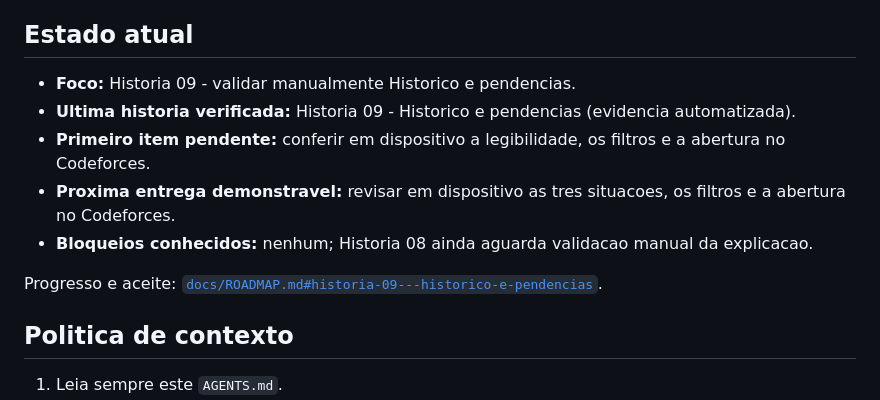
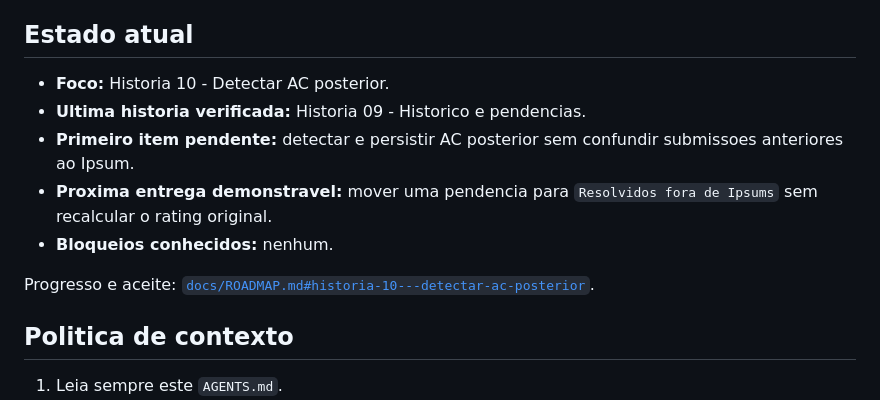
Before and after one commit to Enzofmcs/Lorem, a Markdown page: AGENTS.md, the part around the change. Drawn GitHub-style.

```diff
--- a/AGENTS.md
+++ b/AGENTS.md
@@ -44,13 +44,13 @@ backend ou abstracao sem necessidade concreta.
 
 ## Estado atual
 
-- **Foco:** Historia 09 - validar manualmente Historico e pendencias.
-- **Ultima historia verificada:** Historia 09 - Historico e pendencias (evidencia automatizada).
-- **Primeiro item pendente:** conferir em dispositivo a legibilidade, os filtros e a abertura no Codeforces.
-- **Proxima entrega demonstravel:** revisar em dispositivo as tres situacoes, os filtros e a abertura no Codeforces.
-- **Bloqueios conhecidos:** nenhum; Historia 08 ainda aguarda validacao manual da explicacao.
+- **Foco:** Historia 10 - Detectar AC posterior.
+- **Ultima historia verificada:** Historia 09 - Historico e pendencias.
+- **Primeiro item pendente:** detectar e persistir AC posterior sem confundir submissoes anteriores ao Ipsum.
+- **Proxima entrega demonstravel:** mover uma pendencia para `Resolvidos fora de Ipsums` sem recalcular o rating original.
+- **Bloqueios conhecidos:** nenhum.
 
-Progresso e aceite: [`docs/ROADMAP.md#historia-09---historico-e-pendencias`](docs/ROADMAP.md#historia-09---historico-e-pendencias).
+Progresso e aceite: [`docs/ROADMAP.md#historia-10---detectar-ac-posterior`](docs/ROADMAP.md#historia-10---detectar-ac-posterior).
 
 ## Politica de contexto
 
```
Also changed, not shown: docs/ROADMAP.md (+6 -4 lines), docs/SESSIONS.md (+1 -1 lines).
